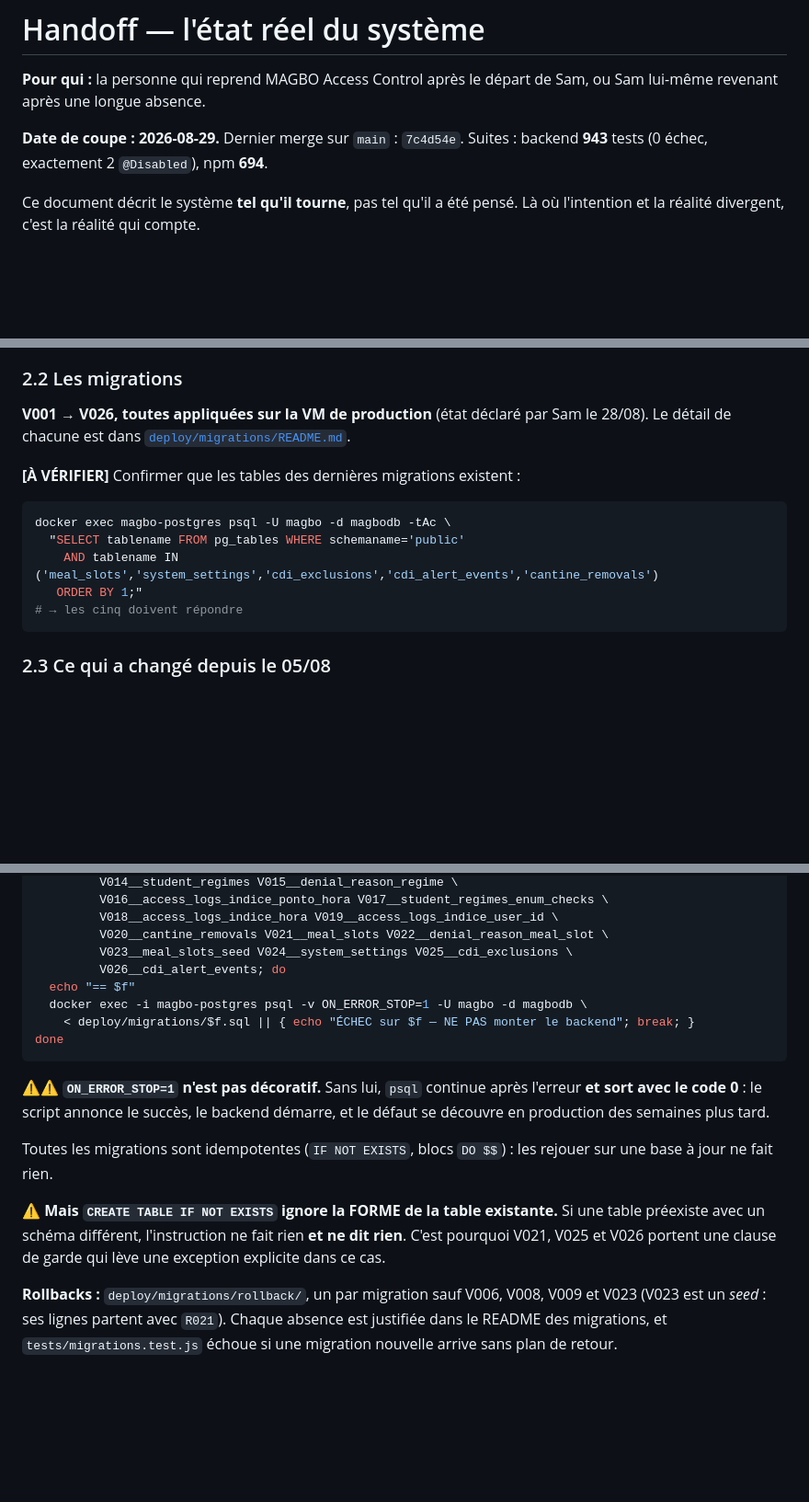
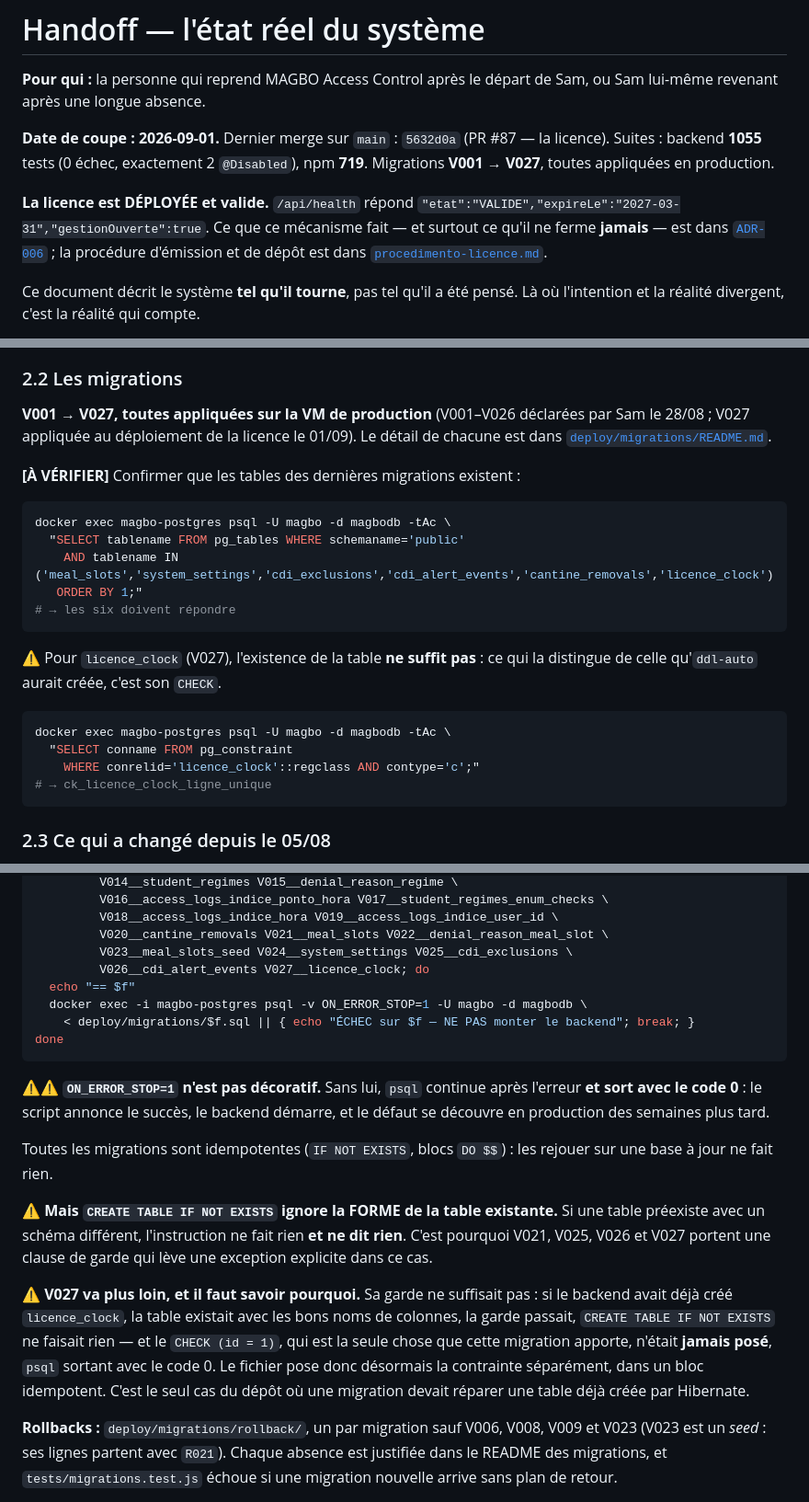
Before and after one commit to sammagbo/Controle-de-Acesso, a Markdown page: docs/operacional/handoff.md, 3 parts joined by grey strips. Shown at 92% size. GitHub-like rendering; blank space fills up the shorter version.

Commit message:
docs(handoff): bring the cut-off date and every figure that depended on it up to 01/09
The header claimed 2026-08-29, last merge 7c4d54e, suites 943/694. All stale
since the licence merge (5632d0a, PR #87).

Real state, measured from zero rather than copied:
  backend  1055 tests, 0 failures, exactly 2 @Disabled
  npm       719 tests, 0 failures
  migrations V001 -> V027, all applied in production
  licence DEPLOYED and VALID until 2027-03-31

Also corrects the figures that quoted the header elsewhere -- including the
deploy command block, which said 684 for vitest while the header said 694: the
document already contradicted itself.

Adds V027 where the migration list stops at V026 (the ordered apply loop, the
post-apply table check) and records why V027 alone had to repair a table
Hibernate may already have created: its guard passed, CREATE TABLE IF NOT
EXISTS did nothing, and the CHECK it exists to add was never posted while psql
still exited 0.

Leaves untouched the "passe au francais le 29/08" note in the language block:
that is a historical fact about the translation, not a stale figure.

Co-Authored-By: Claude Opus 5 (1M context) <noreply@anthropic.com>

````diff
--- a/docs/operacional/handoff.md
+++ b/docs/operacional/handoff.md
@@ -3,8 +3,17 @@
 **Pour qui :** la personne qui reprend MAGBO Access Control après le départ de
 Sam, ou Sam lui-même revenant après une longue absence.
 
-**Date de coupe : 2026-08-29.** Dernier merge sur `main` : `7c4d54e`.
-Suites : backend **943** tests (0 échec, exactement 2 `@Disabled`), npm **694**.
+**Date de coupe : 2026-09-01.** Dernier merge sur `main` : `5632d0a`
+(PR #87 — la licence).
+Suites : backend **1055** tests (0 échec, exactement 2 `@Disabled`), npm **719**.
+Migrations **V001 → V027**, toutes appliquées en production.
+
+**La licence est DÉPLOYÉE et valide.** `/api/health` répond
+`"etat":"VALIDE","expireLe":"2027-03-31","gestionOuverte":true`. Ce que ce
+mécanisme fait — et surtout ce qu'il ne ferme **jamais** — est dans
+[`ADR-006`](../architecture/decisoes/ADR-006-licence-degradation-par-couches.md) ;
+la procédure d'émission et de dépôt est dans
+[`procedimento-licence.md`](procedimento-licence.md).
 
 Ce document décrit le système **tel qu'il tourne**, pas tel qu'il a été pensé.
 Là où l'intention et la réalité divergent, c'est la réalité qui compte.
@@ -347,17 +356,28 @@ pourcentage de l'autre).
 
 ### 2.2 Les migrations
 
-**V001 → V026, toutes appliquées sur la VM de production** (état déclaré par
-Sam le 28/08). Le détail de chacune est dans
+**V001 → V027, toutes appliquées sur la VM de production** (V001–V026 déclarées
+par Sam le 28/08 ; V027 appliquée au déploiement de la licence le 01/09). Le
+détail de chacune est dans
 [`deploy/migrations/README.md`](../../deploy/migrations/README.md).
 
 **[À VÉRIFIER]** Confirmer que les tables des dernières migrations existent :
 ```bash
 docker exec magbo-postgres psql -U magbo -d magbodb -tAc \
   "SELECT tablename FROM pg_tables WHERE schemaname='public'
-    AND tablename IN ('meal_slots','system_settings','cdi_exclusions','cdi_alert_events','cantine_removals')
+    AND tablename IN ('meal_slots','system_settings','cdi_exclusions','cdi_alert_events','cantine_removals','licence_clock')
    ORDER BY 1;"
-# → les cinq doivent répondre
+# → les six doivent répondre
+```
+
+⚠️ Pour `licence_clock` (V027), l'existence de la table **ne suffit pas** : ce
+qui la distingue de celle qu'`ddl-auto` aurait créée, c'est son `CHECK`.
+
+```bash
+docker exec magbo-postgres psql -U magbo -d magbodb -tAc \
+  "SELECT conname FROM pg_constraint
+    WHERE conrelid='licence_clock'::regclass AND contype='c';"
+# → ck_licence_clock_ligne_unique
 ```
 
 ### 2.3 Ce qui a changé depuis le 05/08
@@ -717,7 +738,7 @@ for f in V001__access_attempts V002__meal_entitlements V003__meal_entitlement_ev
          V018__access_logs_indice_hora V019__access_logs_indice_user_id \
          V020__cantine_removals V021__meal_slots V022__denial_reason_meal_slot \
          V023__meal_slots_seed V024__system_settings V025__cdi_exclusions \
-         V026__cdi_alert_events; do
+         V026__cdi_alert_events V027__licence_clock; do
   echo "== $f"
   docker exec -i magbo-postgres psql -v ON_ERROR_STOP=1 -U magbo -d magbodb \
     < deploy/migrations/$f.sql || { echo "ÉCHEC sur $f — NE PAS monter le backend"; break; }
@@ -733,8 +754,16 @@ rejouer sur une base à jour ne fait rien.
 
 ⚠️ **Mais `CREATE TABLE IF NOT EXISTS` ignore la FORME de la table existante.**
 Si une table préexiste avec un schéma différent, l'instruction ne fait rien
-**et ne dit rien**. C'est pourquoi V021, V025 et V026 portent une clause de
-garde qui lève une exception explicite dans ce cas.
+**et ne dit rien**. C'est pourquoi V021, V025, V026 et V027 portent une clause
+de garde qui lève une exception explicite dans ce cas.
+
+⚠️ **V027 va plus loin, et il faut savoir pourquoi.** Sa garde ne suffisait pas :
+si le backend avait déjà créé `licence_clock`, la table existait avec les bons
+noms de colonnes, la garde passait, `CREATE TABLE IF NOT EXISTS` ne faisait
+rien — et le `CHECK (id = 1)`, qui est la seule chose que cette migration
+apporte, n'était **jamais posé**, `psql` sortant avec le code 0. Le fichier pose
+donc désormais la contrainte séparément, dans un bloc idempotent. C'est le seul
+cas du dépôt où une migration devait réparer une table déjà créée par Hibernate.
 
 **Rollbacks :** `deploy/migrations/rollback/`, un par migration sauf V006, V008,
 V009 et V023 (V023 est un *seed* : ses lignes partent avec `R021`). Chaque
````
Also changed, not shown: other parts of docs/operacional/handoff.md (+3 -2 lines).
